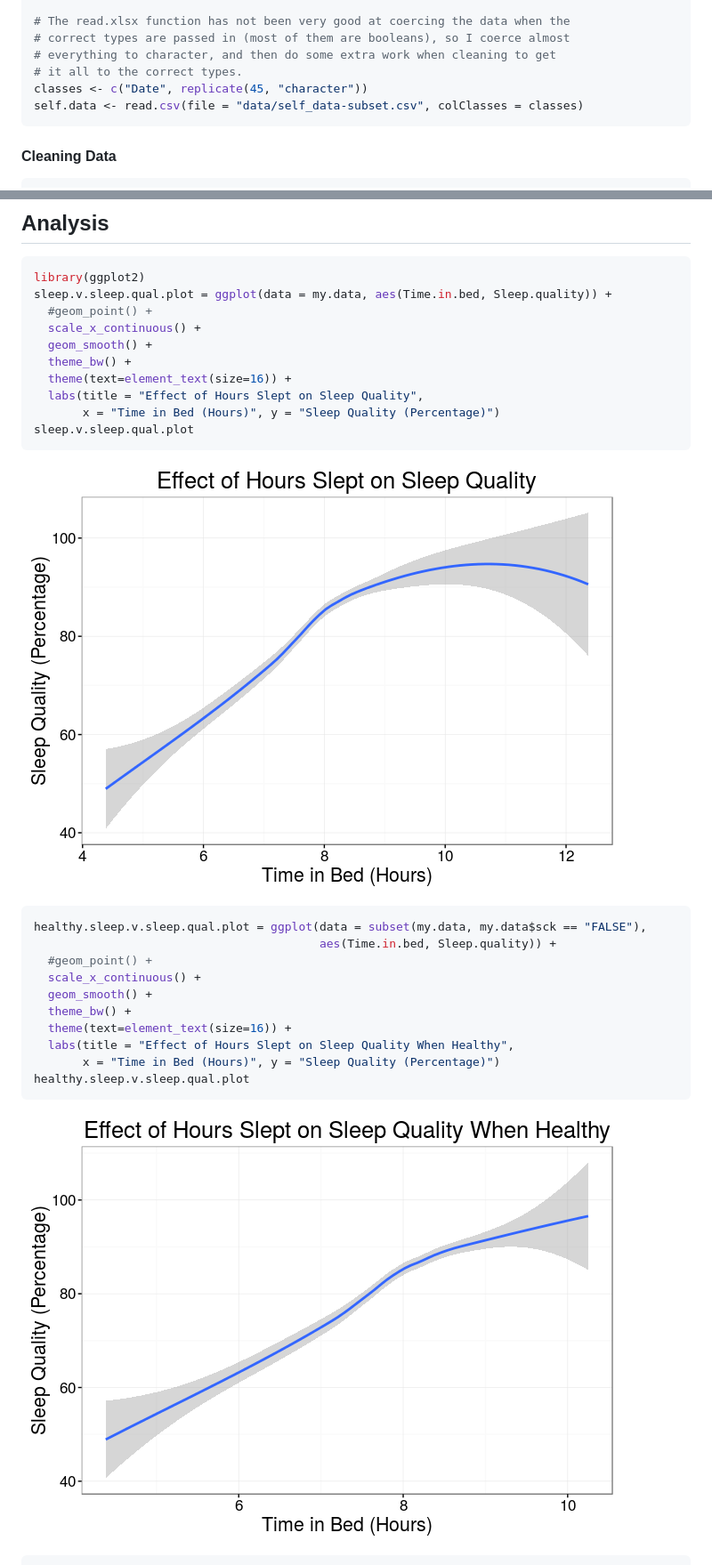
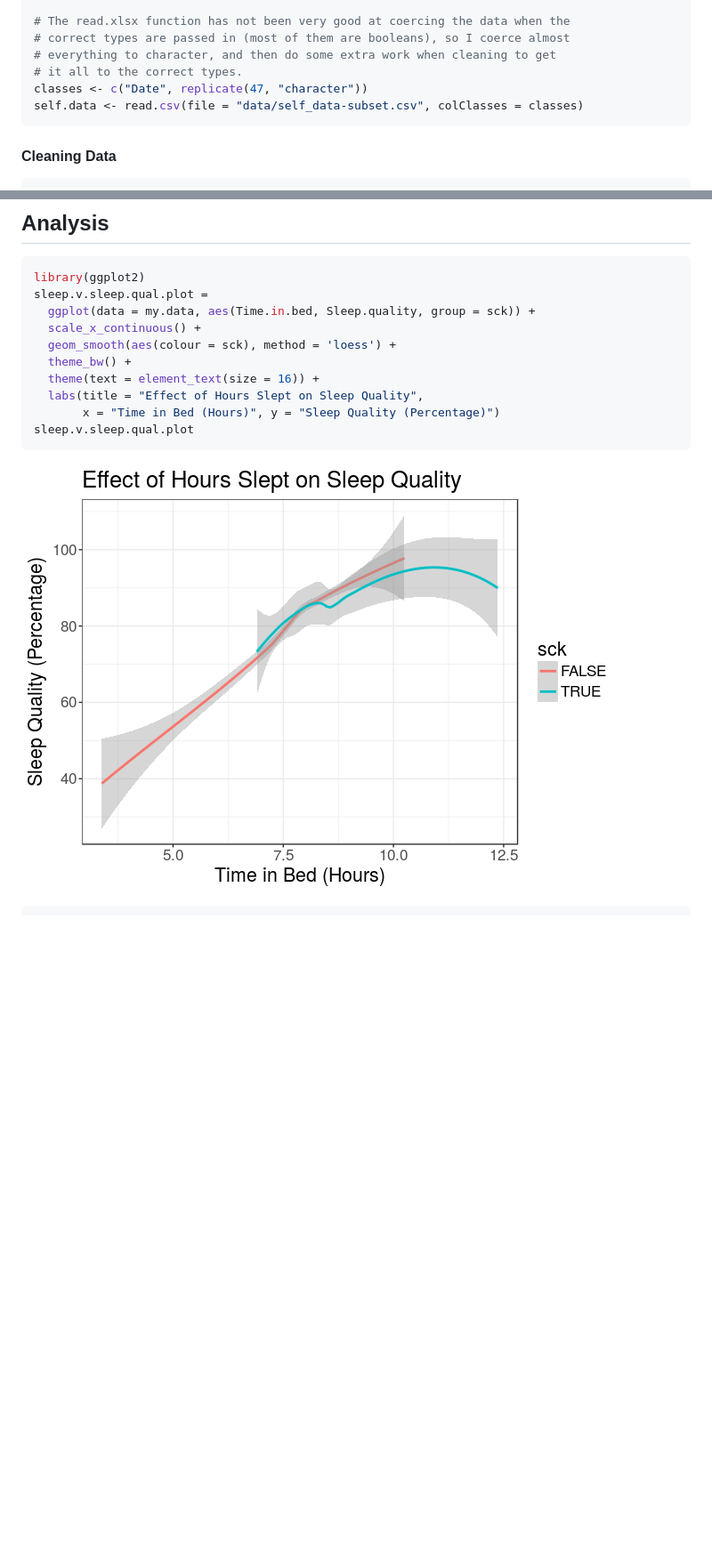
Before and after one commit to misaugstad/self-analysis, a Markdown page: self_analysis.md, 2 parts joined by grey strips. Shown: that part at 89% size. Rendered like a GitHub page; pictures changed too: figures/sleep_v_sleep_quality-1.png, figures/sleep_v_sleep_quality-2.png (deleted); blank space fills up the shorter version.

Commit message:
made a few minor, multiple factors now displayed on single plot

````diff
--- a/self_analysis.md
+++ b/self_analysis.md
@@ -29,7 +25,7 @@ library(xlsx)
 # correct types are passed in (most of them are booleans), so I coerce almost
 # everything to character, and then do some extra work when cleaning to get
 # it all to the correct types.
-classes <- c("Date", replicate(45, "character"))
+classes <- c("Date", replicate(47, "character"))
 self.data <- read.csv(file = "data/self_data-subset.csv", colClasses = classes)
 ```
 
@@ -84,12 +80,12 @@ my.data <- merge(self.data, sleep.data, by.x = "Date", by.y = "Date", all = TRUE
 
 ```r
 library(ggplot2)
-sleep.v.sleep.qual.plot = ggplot(data = my.data, aes(Time.in.bed, Sleep.quality)) +
-  #geom_point() +
+sleep.v.sleep.qual.plot =
+  ggplot(data = my.data, aes(Time.in.bed, Sleep.quality, group = sck)) +
   scale_x_continuous() +
-  geom_smooth() +
+  geom_smooth(aes(colour = sck), method = 'loess') +
   theme_bw() +
-  theme(text=element_text(size=16)) +
+  theme(text = element_text(size = 16)) +
   labs(title = "Effect of Hours Slept on Sleep Quality",
        x = "Time in Bed (Hours)", y = "Sleep Quality (Percentage)")
 sleep.v.sleep.qual.plot
@@ -98,17 +94,3 @@ sleep.v.sleep.qual.plot
 ![](figures/sleep_v_sleep_quality-1.png)<!-- -->
 
 ```r
-healthy.sleep.v.sleep.qual.plot = ggplot(data = subset(my.data, my.data$sck == "FALSE"),
-                                         aes(Time.in.bed, Sleep.quality)) +
-  #geom_point() +
-  scale_x_continuous() +
-  geom_smooth() +
-  theme_bw() +
-  theme(text=element_text(size=16)) +
-  labs(title = "Effect of Hours Slept on Sleep Quality When Healthy",
-       x = "Time in Bed (Hours)", y = "Sleep Quality (Percentage)")
-healthy.sleep.v.sleep.qual.plot
-```
-
-![](figures/sleep_v_sleep_quality-2.png)<!-- -->
-
````
Also changed, not shown: other parts of self_analysis.md (+7 -27 lines), figures/sleep_v_sleep_quality-3.png (deleted), 2 other files.
